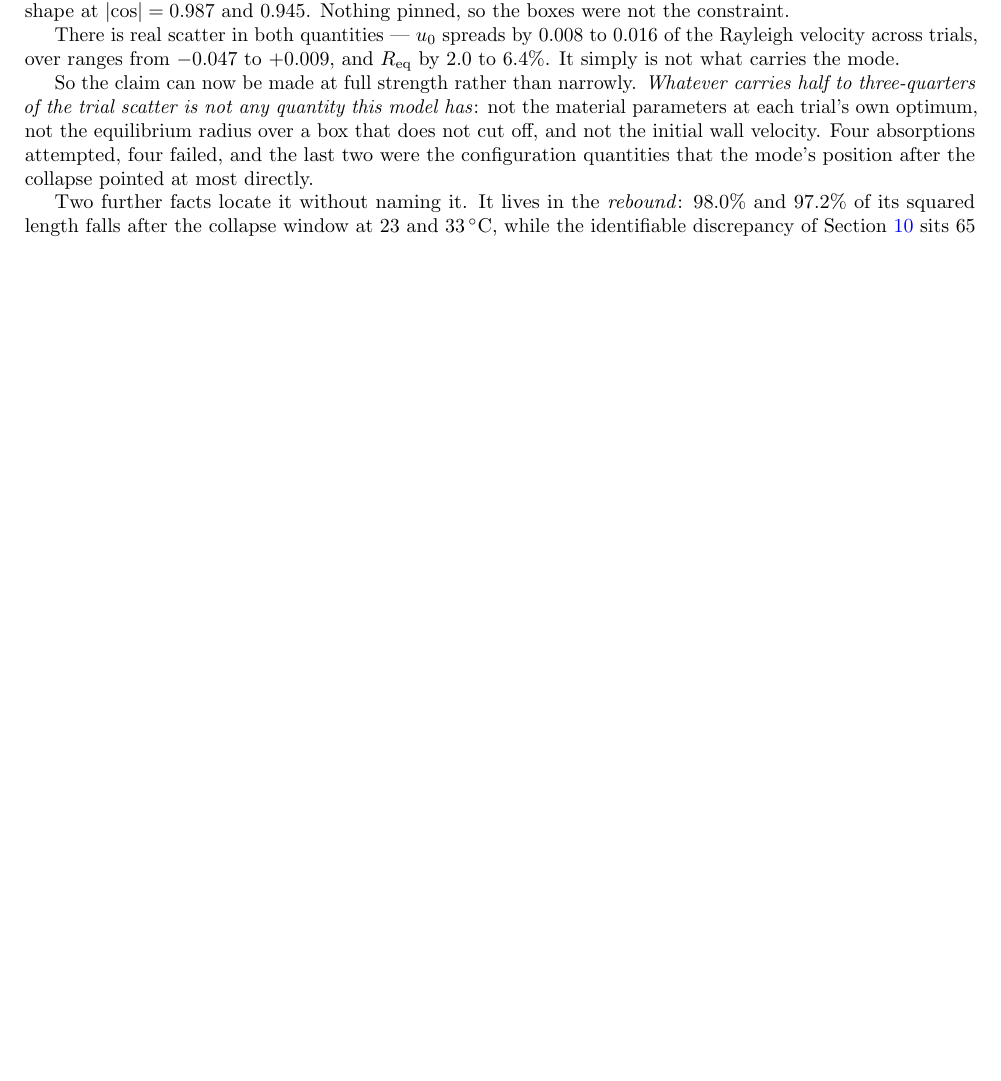
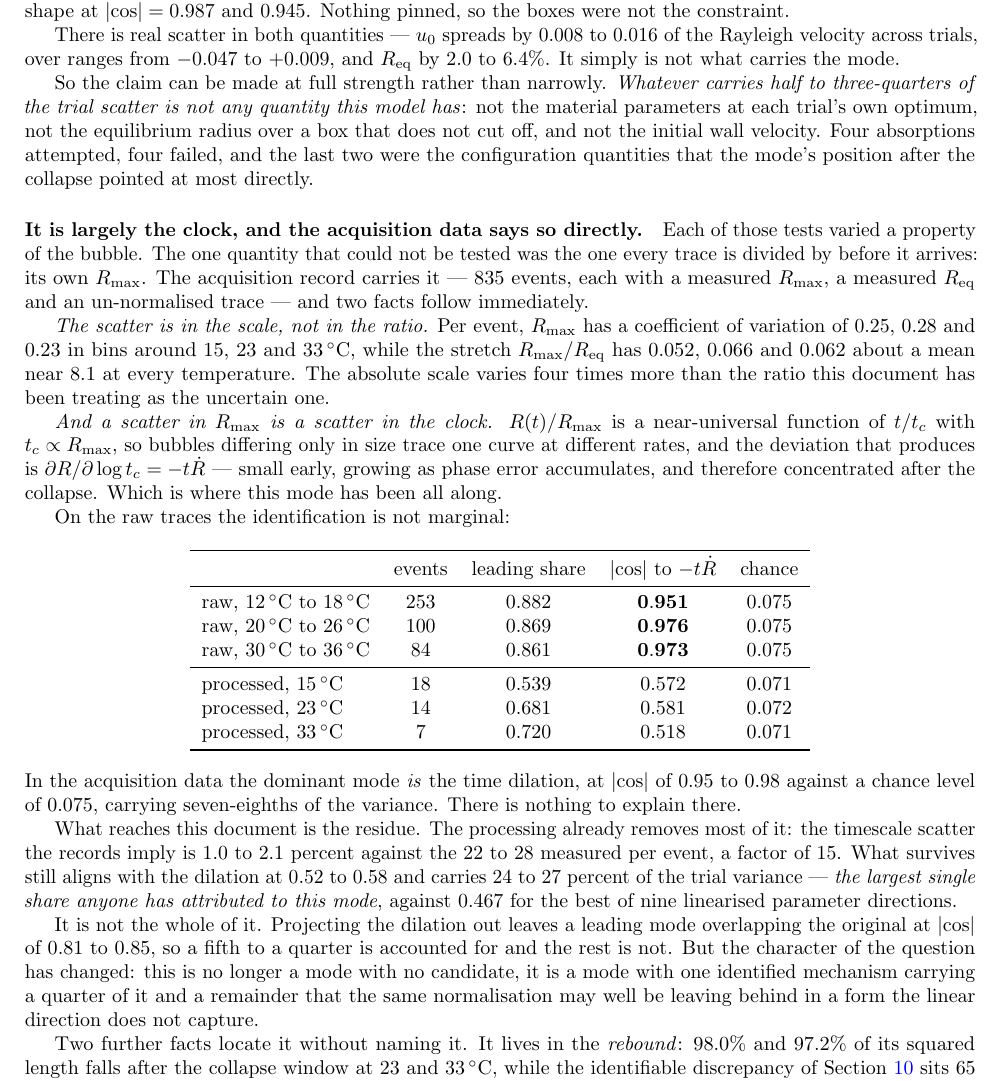
Before and after one commit to sbryngelson/PyIMR, a LaTeX paper (docs/writeup/selection.tex): part of page 15 of 57 before the commit and part of page 15 of 58 after it, cut so that both start at the same text, the shorter picture padded with empty space. Compiled offline with pdfLaTeX.

Commit message:
The acquisition data arrives, and #222 turns out to be largely the clock (#259)
835 events, each with a measured R_max, a measured Req and an un-normalised
trace. The quantity #222 was blocked on for the whole investigation is a field.
Summaries only are committed; the raw file is not redistributed.

THE SCATTER IS IN THE SCALE, NOT THE RATIO. Per event, R_max has a coefficient
of variation of 0.25, 0.28 and 0.23 in bins around 15, 23 and 33 C, while the
stretch has 0.052, 0.066 and 0.062 about a mean near 8.1 at every temperature.
Four times more scatter in the absolute scale than in the ratio this document
has been treating as the uncertain one. That settles the successor question
left open when #253 closed.

AND A SCATTER IN R_max IS A SCATTER IN THE CLOCK. R/R_max is near-universal in
t/t_c with t_c proportional to R_max, so size scatter is pure time dilation,
whose signature -t Rdot is small early and grows as phase error accumulates --
concentrated after the collapse, which is where this mode has always been.

On the raw traces the identification is not marginal: the leading mode carries
seven eighths of the variance and aligns with the dilation direction at |cos|
of 0.951, 0.976 and 0.973 against a chance level of 0.075. In the acquisition
data the dominant mode IS the time dilation.

What reaches this repository is the residue, and the pipeline has already
removed most of it -- implied timescale scatter of 1.0 to 2.1 percent against
22 to 28 measured per event, a factor of 15. What survives still aligns at 0.52
to 0.58 and carries 24 to 27 percent of the trial variance, the largest single
share anyone has attributed to this mode, against 0.467 for the best of nine
linearised parameter directions.

It is not all of it: projecting the dilation out leaves a leading mode
overlapping the original at 0.81 to 0.85. A quarter is accounted for and the
rest is not. But #222 has gone from a mode with no candidate to a mode with one
identified mechanism carrying a quarter of it.

Two further consequences for the paper. The stretch is available PER EVENT, so
sec:reqprior's population mean applied to every trial need not be an assumption
at all. And the raw mean stretch is near 8.1 at every temperature against the
table's 7.09, 7.37 and 6.83 -- a 10 to 15 percent discrepancy worth chasing.

58 pages, clean build. ruff clean.

```diff
--- a/docs/writeup/selection.tex
+++ b/docs/writeup/selection.tex
@@ -1016,12 +1016,65 @@ There is real scatter in both quantities --- $u_0$ spreads by $0.008$ to $0.016$
 velocity across trials, over ranges from $-0.047$ to $+0.009$, and $R_{\rm eq}$ by $2.0$ to
 $6.4\%$. It simply is not what carries the mode.
 
-So the claim can now be made at full strength rather than narrowly. \emph{Whatever carries half
-to three-quarters of the trial scatter is not any quantity this model has}: not the material
+So the claim can be made at full strength rather than narrowly. \emph{Whatever carries half to
+three-quarters of the trial scatter is not any quantity this model has}: not the material
 parameters at each trial's own optimum, not the equilibrium radius over a box that does not cut
 off, and not the initial wall velocity. Four absorptions attempted, four failed, and the last two
 were the configuration quantities that the mode's position after the collapse pointed at most
 directly.
+
+\paragraph{It is largely the clock, and the acquisition data says so directly.}
+Each of those tests varied a property of the bubble. The one quantity that could not be tested
+was the one every trace is divided by before it arrives: its own $R_{\max}$. The acquisition
+record carries it --- $835$ events, each with a measured $R_{\max}$, a measured $R_{\rm eq}$ and
+an un-normalised trace --- and two facts follow immediately.
+
+\emph{The scatter is in the scale, not in the ratio.} Per event, $R_{\max}$ has a coefficient of
+variation of $0.25$, $0.28$ and $0.23$ in bins around \SI{15}{}, \SI{23}{} and
+\SI{33}{\celsius}, while the stretch $R_{\max}/R_{\rm eq}$ has $0.052$, $0.066$ and $0.062$ about
+a mean near $8.1$ at every temperature. The absolute scale varies four times more than the ratio
+this document has been treating as the uncertain one.
+
+\emph{And a scatter in $R_{\max}$ is a scatter in the clock.} $R(t)/R_{\max}$ is a near-universal
+function of $t/t_c$ with $t_c\propto R_{\max}$, so bubbles differing only in size trace one curve
+at different rates, and the deviation that produces is
+$\partial R/\partial\log t_c = -t\dot R$ --- small early, growing as phase error accumulates,
+and therefore concentrated after the collapse. Which is where this mode has been all along.
+
+On the raw traces the identification is not marginal:
+
+\begin{center}
+\begin{tabular}{lcccc}
+\toprule
+& events & leading share & $\lvert\cos\rvert$ to $-t\dot R$ & chance \\
+\midrule
+raw, \SIrange{12}{18}{\celsius} & $253$ & $0.882$ & $\mathbf{0.951}$ & $0.075$ \\
+raw, \SIrange{20}{26}{\celsius} & $100$ & $0.869$ & $\mathbf{0.976}$ & $0.075$ \\
+raw, \SIrange{30}{36}{\celsius} & $84$ & $0.861$ & $\mathbf{0.973}$ & $0.075$ \\
+\midrule
+processed, \SI{15}{\celsius} & $18$ & $0.539$ & $0.572$ & $0.071$ \\
+processed, \SI{23}{\celsius} & $14$ & $0.681$ & $0.581$ & $0.072$ \\
+processed, \SI{33}{\celsius} & $7$ & $0.720$ & $0.518$ & $0.071$ \\
+\bottomrule
+\end{tabular}
+\end{center}
+
+\noindent In the acquisition data the dominant mode \emph{is} the time dilation, at
+$\lvert\cos\rvert$ of $0.95$ to $0.98$ against a chance level of $0.075$, carrying seven-eighths
+of the variance. There is nothing to explain there.
+
+What reaches this document is the residue. The processing already removes most of it: the
+timescale scatter the records imply is $1.0$ to $2.1$ percent against the $22$ to $28$ measured
+per event, a factor of $15$. What survives still aligns with the dilation at $0.52$ to $0.58$ and
+carries $24$ to $27$ percent of the trial variance --- \emph{the largest single share anyone has
+attributed to this mode}, against $0.467$ for the best of nine linearised parameter directions.
+
+It is not the whole of it. Projecting the dilation out leaves a leading mode overlapping the
+original at $\lvert\cos\rvert$ of $0.81$ to $0.85$, so a fifth to a quarter is accounted for and
+the rest is not. But the character of the question has changed: this is no longer a mode with no
+candidate, it is a mode with one identified mechanism carrying a quarter of it and a remainder
+that the same normalisation may well be leaving behind in a form the linear direction does not
+capture.
 
 Two further facts locate it without naming it. It lives in the \emph{rebound}: $98.0\%$ and
 $97.2\%$ of its squared length falls after the collapse window at \SI{23}{} and
```
Also changed, not shown: docs/writeup/ISSUES.md (+50 -0 lines), docs/writeup/selection.pdf, 2 other files.
